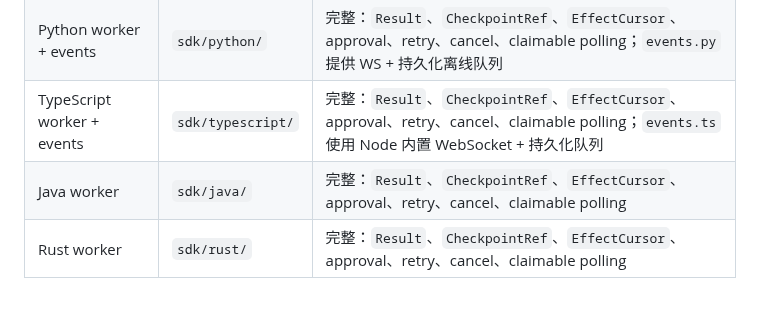
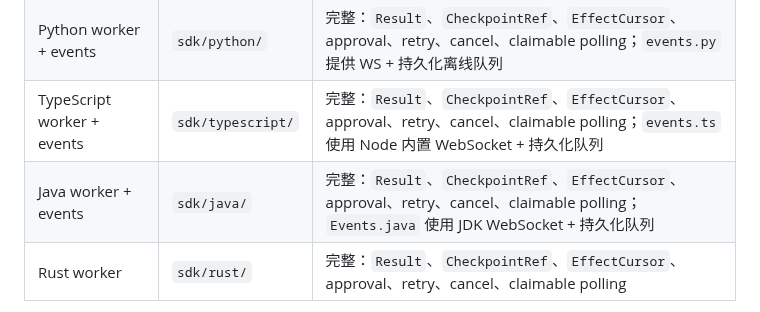
Before and after one commit to axisvela/rheovela-open, a Markdown page: docs/STATUS.md, the part around the change. GitHub-like rendering.

```diff
--- a/docs/STATUS.md
+++ b/docs/STATUS.md
@@ -23,7 +23,7 @@
 | Go client + worker + events | `sdk/go/` | 完整：`Result`、`CheckpointRef`、`EffectCursor`、approval、retry、cancel、claimable polling；`events` 包提供 WebSocket + 持久化离线队列 |
 | Python worker + events | `sdk/python/` | 完整：`Result`、`CheckpointRef`、`EffectCursor`、approval、retry、cancel、claimable polling；`events.py` 提供 WS + 持久化离线队列 |
 | TypeScript worker + events | `sdk/typescript/` | 完整：`Result`、`CheckpointRef`、`EffectCursor`、approval、retry、cancel、claimable polling；`events.ts` 使用 Node 内置 WebSocket + 持久化队列 |
-| Java worker | `sdk/java/` | 完整：`Result`、`CheckpointRef`、`EffectCursor`、approval、retry、cancel、claimable polling |
+| Java worker + events | `sdk/java/` | 完整：`Result`、`CheckpointRef`、`EffectCursor`、approval、retry、cancel、claimable polling；`Events.java` 使用 JDK WebSocket + 持久化队列 |
 | Rust worker | `sdk/rust/` | 完整：`Result`、`CheckpointRef`、`EffectCursor`、approval、retry、cancel、claimable polling |
 
 Go SDK 的 work-item 客户端方法包括 `GetWorkItem`、`CompleteWorkItemWithResult`、
```
Also changed, not shown: CHANGELOG.md (+7 -0 lines).
